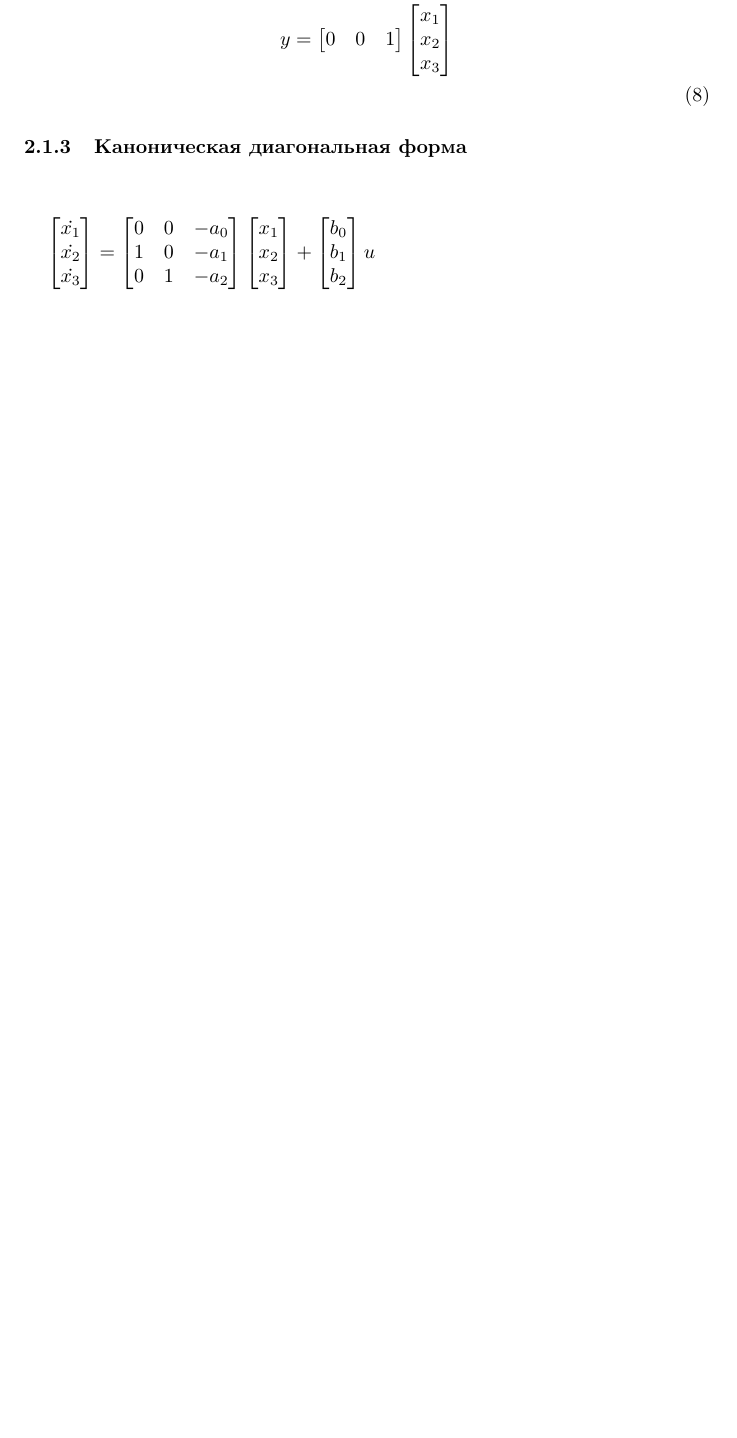
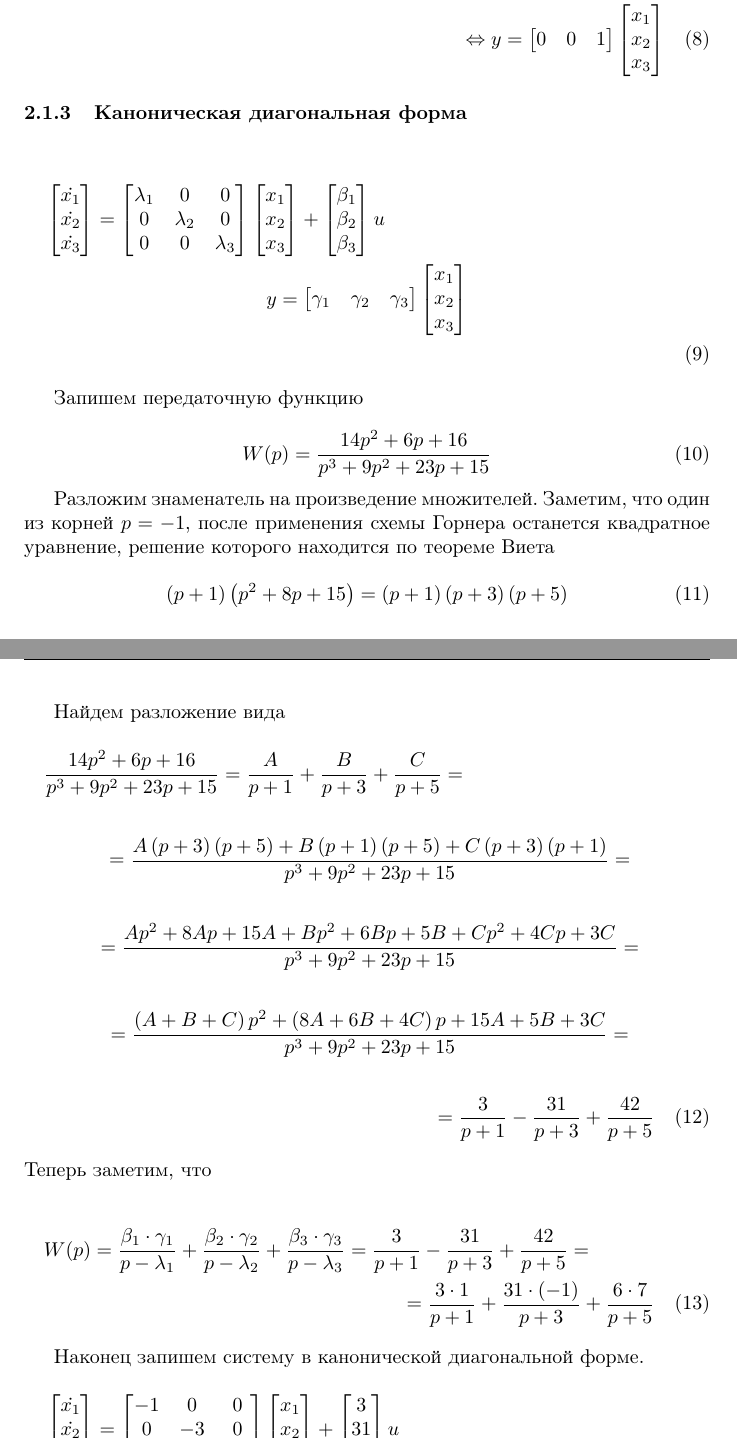
Before and after one commit to a-nechaeva/LSAC, a LaTeX document (lab1/report/lab_1_lsac.tex): part of page 5 of 5 before the commit and two parts of pages 6 and 7 of 7 after it, the two joined at a grey line, cut so that both start at the same text, the shorter picture padded with empty space. Compiled offline with pdfLaTeX.

Commit message:
lab 1 in proc

```diff
--- a/lab1/report/lab_1_lsac.tex
+++ b/lab1/report/lab_1_lsac.tex
@@ -283,9 +359,9 @@ x_3
 \end{bmatrix}
 =
 \begin{bmatrix}
-0 & 0 & -a_0\\
-1 & 0 & -a_1\\
-0 & 1 & -a_2
+\lambda_1 & 0 & 0\\
+0 & \lambda_2 & 0\\
+0 & 0 & \lambda_3
 \end{bmatrix}
 \begin{bmatrix}
 x_1\\
@@ -294,14 +370,75 @@ x_3
 \end{bmatrix}
 +
 \begin{bmatrix}
-b_0\\
-b_1\\
-b_2
+\beta_1\\
+\beta_2\\
+\beta_3
 \end{bmatrix}
 u\\
 y =
 \begin{bmatrix}
-0 & 0 & 1
+\gamma_1 & \gamma_2 & \gamma_3
+\end{bmatrix}
+\begin{bmatrix}
+x_1\\
+x_2\\
+x_3
+\end{bmatrix}\\
+\end{multline}
+
+Запишем передаточную функцию
+
+\begin{equation}
+W(p) = \frac{14 p^2 + 6 p + 16}{p^3 + 9 p^2 + 23 p + 15}
+\end{equation}
+
+    Разложим знаменатель на произведение множителей. Заметим, что один из корней $p=-1$, после применения схемы Горнера останется квадратное уравнение, решение которого находится по теореме Виета
+
+\begin{equation}
+\left(p+1 \right) \left( p^2 + 8p + 15 \right) =  \left(p+1 \right) \left(p+3 \right) \left(p+5 \right)
+\end{equation}
+
+    Найдем разложение вида
+\begin{multline}
+      \frac{14 p^2 + 6 p + 16}{p^3 + 9 p^2 + 23 p + 15} = \frac{A}{p+1} + \frac{B}{p+3} + \frac{C}{p+5} =\\\\= \frac{A\left(p+3 \right) \left(p+5 \right) + B \left(p+1 \right) \left(p+5 \right) + C \left(p+3 \right) \left(p+1 \right)}{p^3 + 9 p^2 + 23 p + 15} = \\\\ =
+      \frac{Ap^2+8Ap+15A+Bp^2+6Bp+5B+Cp^2+4Cp+3C}{p^3 + 9 p^2 + 23 p + 15} = \\\\ = \frac{\left( A + B + C\right) p^2 + \left( 8A + 6B + 4C\right)p  +15A+5B+3C}{p^3 + 9 p^2 + 23 p + 15} = \\\\ =
+      \frac{3}{p+1} - \frac{31}{p+3} + \frac{42}{p+5}
+\end{multline}
+Теперь заметим, что
+
+\begin{multline}
+W(p) = \frac{\beta_1 \cdot \gamma_1}{p-\lambda_1} + \frac{\beta_2 \cdot \gamma_2}{p-\lambda_2} + \frac{\beta_3 \cdot \gamma_3}{p-\lambda_3} = \frac{3}{p+1} - \frac{31}{p+3} + \frac{42}{p+5} =\\
+= \frac{3 \cdot 1}{p+1} + \frac{31 \cdot (-1)}{p+3} + \frac{6 \cdot 7}{p+5}
+\end{multline}
+
+Наконец запишем систему в канонической диагональной форме.
+\begin{multline}
+\begin{bmatrix}
+\dot{x_1}\\
+\dot{x_2}\\
+\dot{x_3}
+\end{bmatrix}
+=
+\begin{bmatrix}
+-1 & 0 & 0\\
+0 & -3 & 0\\
+0 & 0 & -5
+\end{bmatrix}
+\begin{bmatrix}
+x_1\\
+x_2\\
+x_3
+\end{bmatrix}
++
+\begin{bmatrix}
+3\\
+31\\
+6
+\end{bmatrix}
+u\\
+y =
+\begin{bmatrix}
+1 & -1 & 7
 \end{bmatrix}
 \begin{bmatrix}
 x_1\\
```
Also changed, not shown: lab1/report/lab_1_lsac.pdf, lab1/report/pic/gr_1.png (added), lab1/report/pic/sch_1.png (added), lab1/report/pic/schem1.png (deleted), lab1/report/lab_1_lsac.tex (89 more changed lines), 7 other files.
